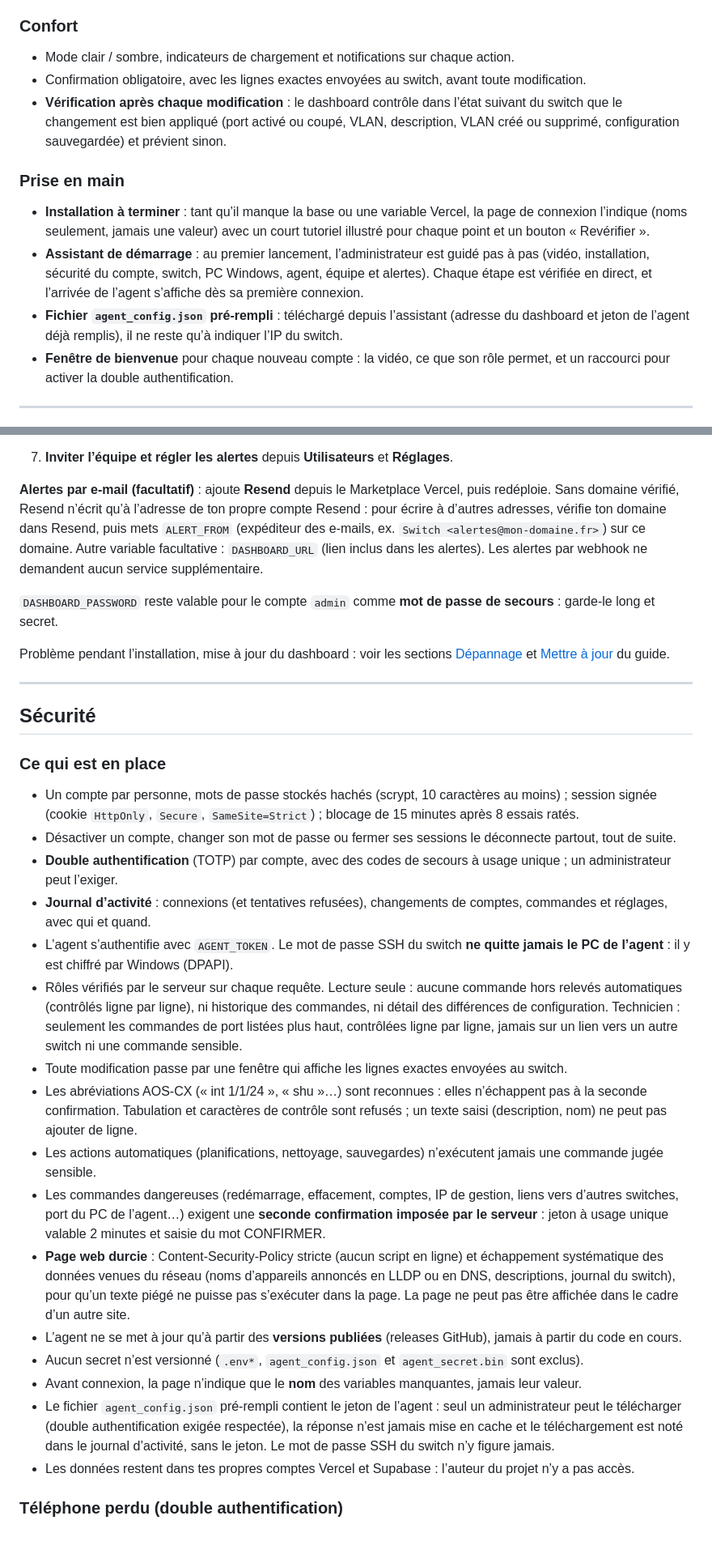
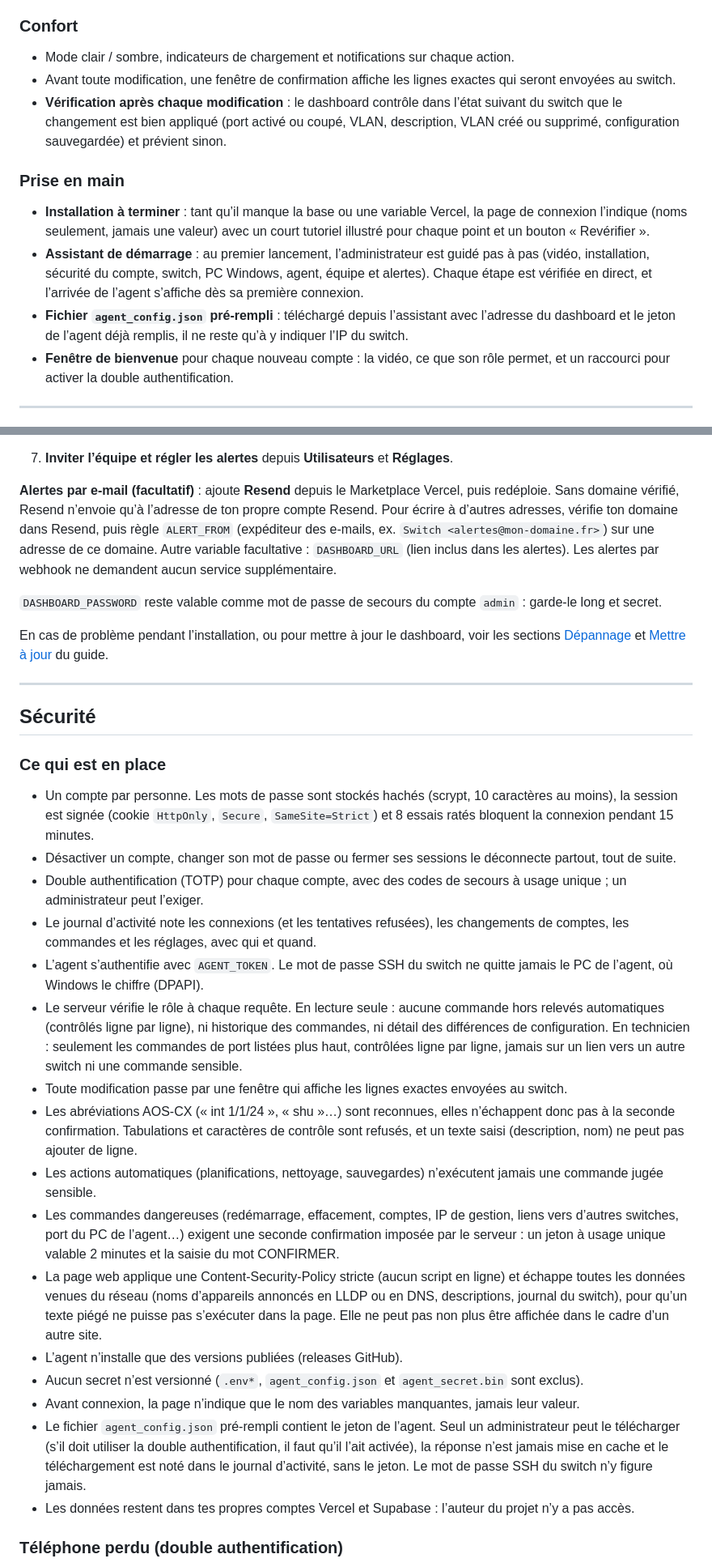
Before and after one commit to ethanfrq/ArubaDashboardSwitch, a Markdown page: README.fr.md, 2 parts joined by grey strips. Shown at 81% size. Rendered like a GitHub page; blank space fills up the shorter version.

Commit message:
README : texte plus direct (anglais et français)
Retire les contrastes inutiles, le gras décoratif et les répétitions.
Liens, ancres, code et tableaux inchangés.

```diff
--- a/README.fr.md
+++ b/README.fr.md
@@ -114,7 +116,7 @@ Un compte par personne, chacun avec son mot de passe, et chaque action signée d
 
 ### Confort
 - Mode clair / sombre, indicateurs de chargement et notifications sur chaque action.
-- Confirmation obligatoire, avec les lignes exactes envoyées au switch, avant toute modification.
+- Avant toute modification, une fenêtre de confirmation affiche les lignes exactes qui seront envoyées au switch.
 - **Vérification après chaque modification** : le dashboard contrôle dans l’état suivant du switch que le changement
   est bien appliqué (port activé ou coupé, VLAN, description, VLAN créé ou supprimé, configuration sauvegardée) et prévient sinon.
 
@@ -124,8 +126,8 @@ Un compte par personne, chacun avec son mot de passe, et chaque action signée d
 - **Assistant de démarrage** : au premier lancement, l’administrateur est guidé pas à pas (vidéo, installation,
   sécurité du compte, switch, PC Windows, agent, équipe et alertes). Chaque étape est vérifiée en direct, et
   l’arrivée de l’agent s’affiche dès sa première connexion.
-- **Fichier `agent_config.json` pré-rempli** : téléchargé depuis l’assistant (adresse du dashboard et jeton de l’agent
-  déjà remplis), il ne reste qu’à indiquer l’IP du switch.
+- **Fichier `agent_config.json` pré-rempli** : téléchargé depuis l’assistant avec l’adresse du dashboard et le jeton
+  de l’agent déjà remplis, il ne reste qu’à y indiquer l’IP du switch.
 - **Fenêtre de bienvenue** pour chaque nouveau compte : la vidéo, ce que son rôle permet, et un raccourci pour
   activer la double authentification.
 
@@ -258,14 +260,14 @@ Dans le dashboard, l’**assistant de démarrage** reprend les mêmes étapes et
 7. **Inviter l’équipe et régler les alertes** depuis **Utilisateurs** et **Réglages**.
 
 **Alertes par e-mail (facultatif)** : ajoute **Resend** depuis le Marketplace Vercel, puis redéploie.
-Sans domaine vérifié, Resend n’écrit qu’à l’adresse de ton propre compte Resend : pour écrire à d’autres adresses,
-vérifie ton domaine dans Resend, puis mets `ALERT_FROM` (expéditeur des e-mails, ex. `Switch <alertes@mon-domaine.fr>`)
-sur ce domaine. Autre variable facultative : `DASHBOARD_URL` (lien inclus dans les alertes).
+Sans domaine vérifié, Resend n’envoie qu’à l’adresse de ton propre compte Resend. Pour écrire à d’autres adresses,
+vérifie ton domaine dans Resend, puis règle `ALERT_FROM` (expéditeur des e-mails, ex. `Switch <alertes@mon-domaine.fr>`)
+sur une adresse de ce domaine. Autre variable facultative : `DASHBOARD_URL` (lien inclus dans les alertes).
 Les alertes par webhook ne demandent aucun service supplémentaire.
 
-`DASHBOARD_PASSWORD` reste valable pour le compte `admin` comme **mot de passe de secours** : garde-le long et secret.
+`DASHBOARD_PASSWORD` reste valable comme mot de passe de secours du compte `admin` : garde-le long et secret.
 
-Problème pendant l’installation, mise à jour du dashboard : voir les sections
+En cas de problème pendant l’installation, ou pour mettre à jour le dashboard, voir les sections
 [Dépannage](docs/GUIDE.md#dépannage) et [Mettre à jour](docs/GUIDE.md#mettre-à-jour) du guide.
 
 ---
@@ -273,32 +275,33 @@ Problème pendant l’installation, mise à jour du dashboard : voir les section
 ## Sécurité
 
 ### Ce qui est en place
-- Un compte par personne, mots de passe stockés hachés (scrypt, 10 caractères au moins) ; session signée (cookie
-  `HttpOnly`, `Secure`, `SameSite=Strict`) ; blocage de 15 minutes après 8 essais ratés.
+- Un compte par personne. Les mots de passe sont stockés hachés (scrypt, 10 caractères au moins), la session est
+  signée (cookie `HttpOnly`, `Secure`, `SameSite=Strict`) et 8 essais ratés bloquent la connexion pendant 15 minutes.
 - Désactiver un compte, changer son mot de passe ou fermer ses sessions le déconnecte partout, tout de suite.
-- **Double authentification** (TOTP) par compte, avec des codes de secours à usage unique ; un administrateur peut l’exiger.
-- **Journal d’activité** : connexions (et tentatives refusées), changements de comptes, commandes et réglages, avec qui et quand.
-- L’agent s’authentifie avec `AGENT_TOKEN`. Le mot de passe SSH du switch **ne quitte jamais le PC de l’agent** :
-  il y est chiffré par Windows (DPAPI).
-- Rôles vérifiés par le serveur sur chaque requête. Lecture seule : aucune commande hors relevés automatiques (contrôlés
-  ligne par ligne), ni historique des commandes, ni détail des différences de configuration. Technicien : seulement les
+- Double authentification (TOTP) pour chaque compte, avec des codes de secours à usage unique ; un administrateur peut l’exiger.
+- Le journal d’activité note les connexions (et les tentatives refusées), les changements de comptes, les commandes
+  et les réglages, avec qui et quand.
+- L’agent s’authentifie avec `AGENT_TOKEN`. Le mot de passe SSH du switch ne quitte jamais le PC de l’agent,
+  où Windows le chiffre (DPAPI).
+- Le serveur vérifie le rôle à chaque requête. En lecture seule : aucune commande hors relevés automatiques (contrôlés
+  ligne par ligne), ni historique des commandes, ni détail des différences de configuration. En technicien : seulement les
   commandes de port listées plus haut, contrôlées ligne par ligne, jamais sur un lien vers un autre switch ni une commande sensible.
 - Toute modification passe par une fenêtre qui affiche les lignes exactes envoyées au switch.
-- Les abréviations AOS-CX (« int 1/1/24 », « shu »…) sont reconnues : elles n’échappent pas à la seconde confirmation.
-  Tabulation et caractères de contrôle sont refusés ; un texte saisi (description, nom) ne peut pas ajouter de ligne.
+- Les abréviations AOS-CX (« int 1/1/24 », « shu »…) sont reconnues, elles n’échappent donc pas à la seconde confirmation.
+  Tabulations et caractères de contrôle sont refusés, et un texte saisi (description, nom) ne peut pas ajouter de ligne.
 - Les actions automatiques (planifications, nettoyage, sauvegardes) n’exécutent jamais une commande jugée sensible.
 - Les commandes dangereuses (redémarrage, effacement, comptes, IP de gestion, liens vers d’autres switches,
-  port du PC de l’agent…) exigent une **seconde confirmation imposée par le serveur** :
-  jeton à usage unique valable 2 minutes et saisie du mot CONFIRMER.
-- **Page web durcie** : Content-Security-Policy stricte (aucun script en ligne) et échappement systématique des données
+  port du PC de l’agent…) exigent une seconde confirmation imposée par le serveur :
+  un jeton à usage unique valable 2 minutes et la saisie du mot CONFIRMER.
+- La page web applique une Content-Security-Policy stricte (aucun script en ligne) et échappe toutes les données
   venues du réseau (noms d’appareils annoncés en LLDP ou en DNS, descriptions, journal du switch), pour qu’un texte
-  piégé ne puisse pas s’exécuter dans la page. La page ne peut pas être affichée dans le cadre d’un autre site.
-- L’agent ne se met à jour qu’à partir des **versions publiées** (releases GitHub), jamais à partir du code en cours.
+  piégé ne puisse pas s’exécuter dans la page. Elle ne peut pas non plus être affichée dans le cadre d’un autre site.
+- L’agent n’installe que des versions publiées (releases GitHub).
 - Aucun secret n’est versionné (`.env*`, `agent_config.json` et `agent_secret.bin` sont exclus).
-- Avant connexion, la page n’indique que le **nom** des variables manquantes, jamais leur valeur.
-- Le fichier `agent_config.json` pré-rempli contient le jeton de l’agent : seul un administrateur peut le télécharger
-  (double authentification exigée respectée), la réponse n’est jamais mise en cache et le téléchargement est noté
-  dans le journal d’activité, sans le jeton. Le mot de passe SSH du switch n’y figure jamais.
+- Avant connexion, la page n’indique que le nom des variables manquantes, jamais leur valeur.
+- Le fichier `agent_config.json` pré-rempli contient le jeton de l’agent. Seul un administrateur peut le télécharger
+  (s’il doit utiliser la double authentification, il faut qu’il l’ait activée), la réponse n’est jamais mise en cache et
+  le téléchargement est noté dans le journal d’activité, sans le jeton. Le mot de passe SSH du switch n’y figure jamais.
 - Les données restent dans tes propres comptes Vercel et Supabase : l’auteur du projet n’y a pas accès.
 
 ### Téléphone perdu (double authentification)
```
Also changed, not shown: other parts of README.fr.md (+55 -53 lines), README.md (+91 -90 lines).
